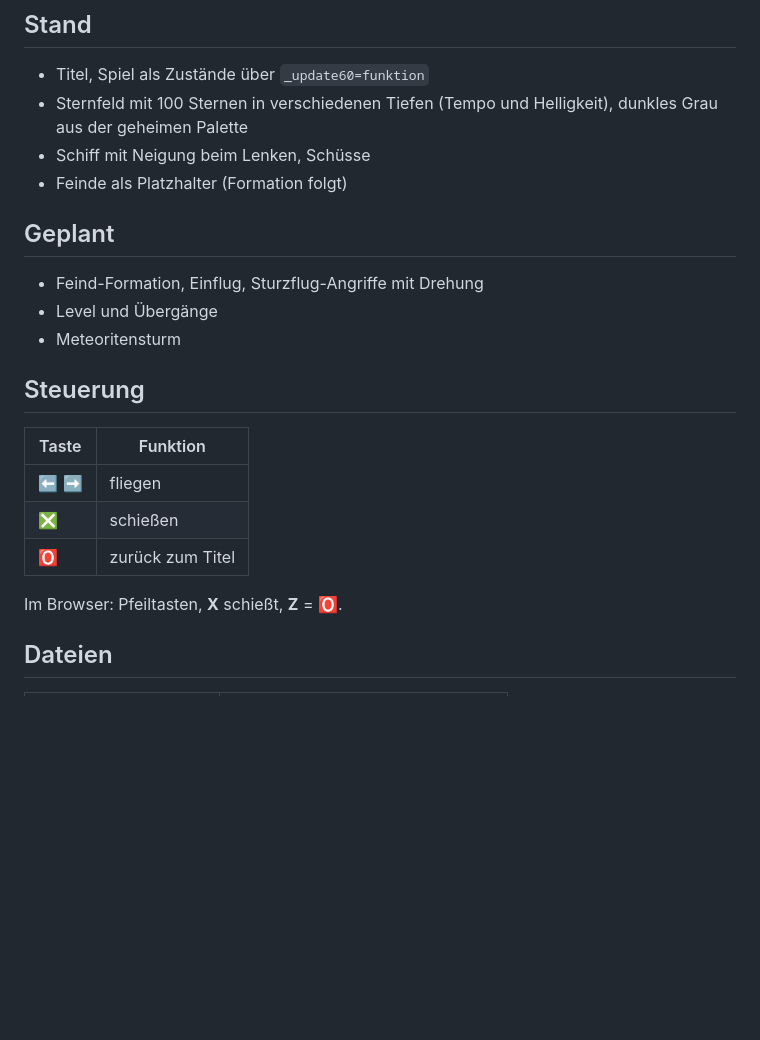
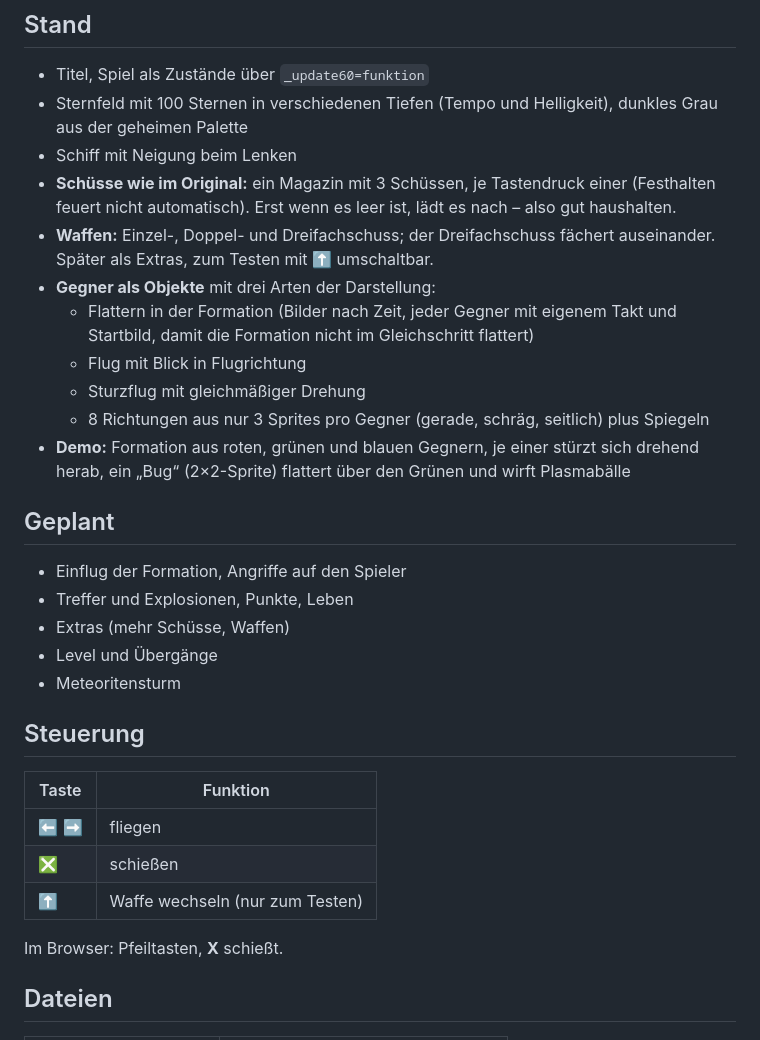
Before and after one commit to callimero/dgalaga, a Markdown page: README.md, the part around the change. Drawn GitHub-style; blank space fills up the shorter version.

Commit message:
README: Stand mit Schüssen, Waffen, Gegner-Animation, Demo
Co-Authored-By: Claude Opus 5.5 <noreply@anthropic.com>

```diff
--- a/README.md
+++ b/README.md
@@ -51,12 +51,28 @@ der neueren Amigas (A1200/A4000).
 - Titel, Spiel als Zustände über `_update60=funktion`
 - Sternfeld mit 100 Sternen in verschiedenen Tiefen (Tempo und Helligkeit),
   dunkles Grau aus der geheimen Palette
-- Schiff mit Neigung beim Lenken, Schüsse
-- Feinde als Platzhalter (Formation folgt)
+- Schiff mit Neigung beim Lenken
+- **Schüsse wie im Original:** ein Magazin mit 3 Schüssen, je Tastendruck
+  einer (Festhalten feuert nicht automatisch). Erst wenn es leer ist, lädt
+  es nach – also gut haushalten.
+- **Waffen:** Einzel-, Doppel- und Dreifachschuss; der Dreifachschuss
+  fächert auseinander. Später als Extras, zum Testen mit ⬆️ umschaltbar.
+- **Gegner als Objekte** mit drei Arten der Darstellung:
+  - Flattern in der Formation (Bilder nach Zeit, jeder Gegner mit eigenem
+    Takt und Startbild, damit die Formation nicht im Gleichschritt flattert)
+  - Flug mit Blick in Flugrichtung
+  - Sturzflug mit gleichmäßiger Drehung
+  - 8 Richtungen aus nur 3 Sprites pro Gegner (gerade, schräg, seitlich)
+    plus Spiegeln
+- **Demo:** Formation aus roten, grünen und blauen Gegnern, je einer stürzt
+  sich drehend herab, ein „Bug“ (2×2-Sprite) flattert über den Grünen und
+  wirft Plasmabälle
 
 ## Geplant
 
-- Feind-Formation, Einflug, Sturzflug-Angriffe mit Drehung
+- Einflug der Formation, Angriffe auf den Spieler
+- Treffer und Explosionen, Punkte, Leben
+- Extras (mehr Schüsse, Waffen)
 - Level und Übergänge
 - Meteoritensturm
 
@@ -66,9 +82,9 @@ der neueren Amigas (A1200/A4000).
 |---|---|
 | ⬅️ ➡️ | fliegen |
 | ❎ | schießen |
-| 🅾️ | zurück zum Titel |
+| ⬆️ | Waffe wechseln (nur zum Testen) |
 
-Im Browser: Pfeiltasten, **X** schießt, **Z** = 🅾️.
+Im Browser: Pfeiltasten, **X** schießt.
 
 ## Dateien
 
```
